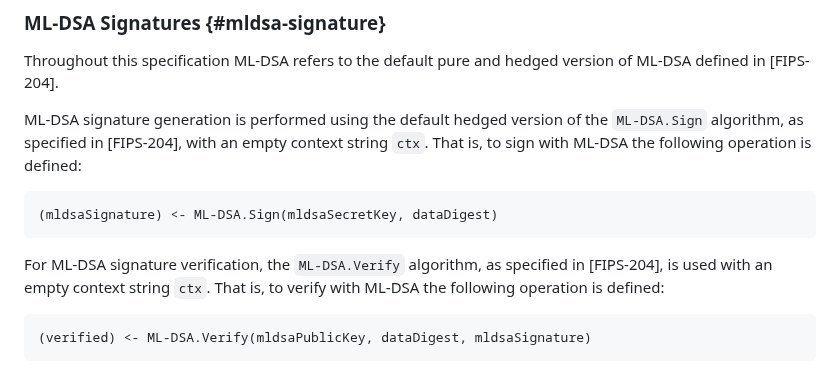
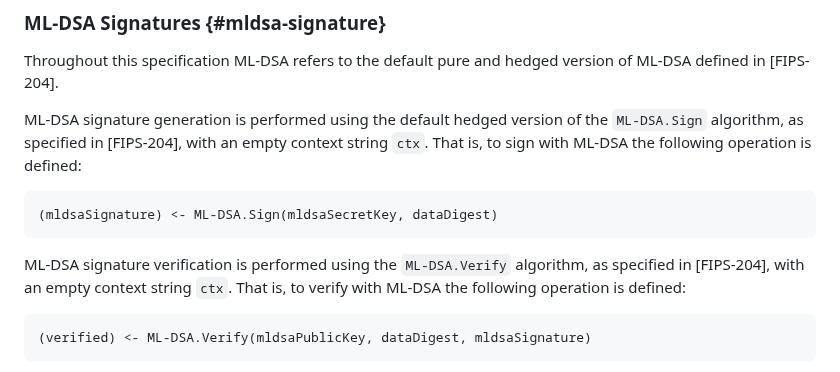
Before and after one commit to openpgp-pqc/draft-openpgp-pqc, a Markdown page: draft-ietf-openpgp-pqc.md, the part around the change. Rendered like a GitHub page.

Commit message:
Update draft-ietf-openpgp-pqc.md
Co-authored-by: Aron Wussler <aron@wussler.it>

```diff
--- a/draft-ietf-openpgp-pqc.md
+++ b/draft-ietf-openpgp-pqc.md
@@ -686,7 +686,7 @@ That is, to sign with ML-DSA the following operation is defined:
 
     (mldsaSignature) <- ML-DSA.Sign(mldsaSecretKey, dataDigest)
 
-For ML-DSA signature verification, the `ML-DSA.Verify` algorithm, as specified in [FIPS-204], is used with an empty context string `ctx`.
+ML-DSA signature verification is performed using the `ML-DSA.Verify` algorithm, as specified in [FIPS-204], with an empty context string `ctx`.
 That is, to verify with ML-DSA the following operation is defined:
 
     (verified) <- ML-DSA.Verify(mldsaPublicKey, dataDigest, mldsaSignature)
```
